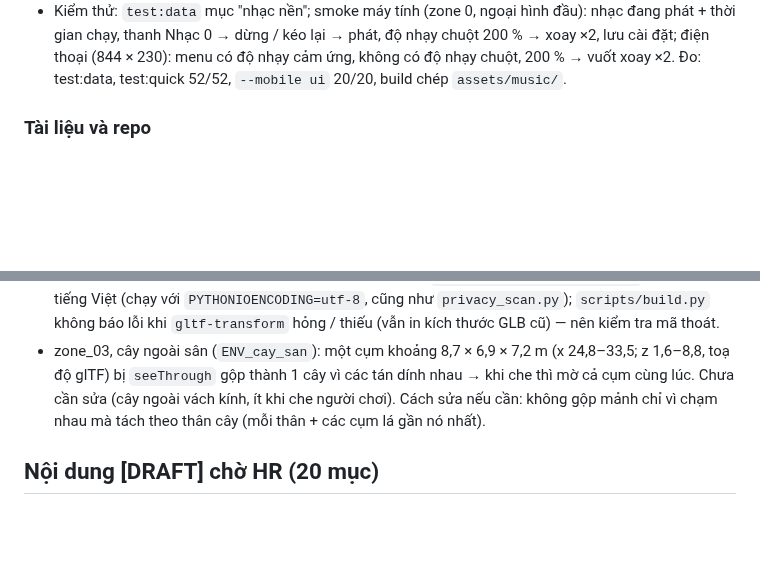
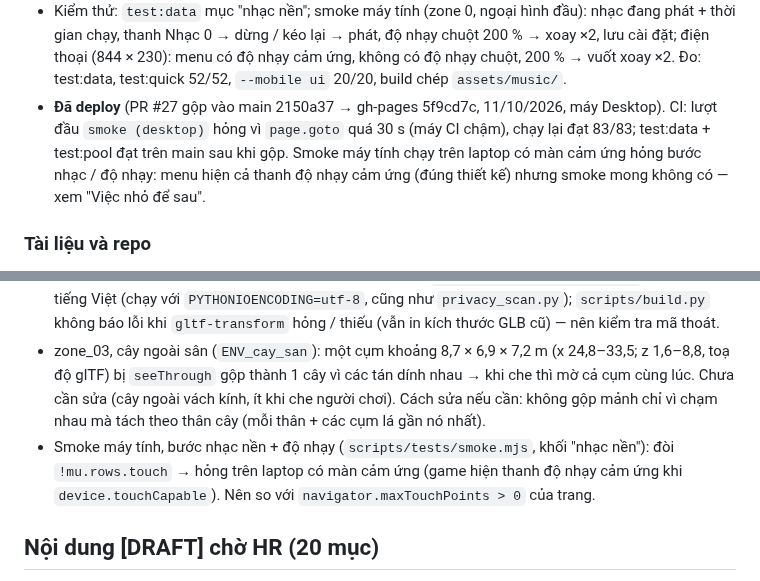
Before and after one commit to thanhdo257205/fville-onboard, a Markdown page: docs/PROGRESS.md, 2 parts joined by grey strips. GitHub-like rendering; blank space fills up the shorter version.

Commit message:
PROGRESS: deploy PR #27 (nhạc nền + độ nhạy) → gh-pages 5f9cd7c; ghi smoke hỏng trên laptop cảm ứng
Co-Authored-By: Claude Opus 5.5 <noreply@anthropic.com>

```diff
--- a/docs/PROGRESS.md
+++ b/docs/PROGRESS.md
@@ -1443,6 +1443,10 @@ Người dùng gửi bài "Piano Spiegel" (Oliver Siimon), lấy từ "Fantasy M
 - Kiểm thử: `test:data` mục "nhạc nền"; smoke máy tính (zone 0, ngoại hình đầu): nhạc đang phát + thời gian chạy, thanh Nhạc 0 →
   dừng / kéo lại → phát, độ nhạy chuột 200 % → xoay ×2, lưu cài đặt; điện thoại (844 × 230): menu có độ nhạy cảm ứng, không có độ
   nhạy chuột, 200 % → vuốt xoay ×2. Đo: test:data, test:quick 52/52, `--mobile ui` 20/20, build chép `assets/music/`.
+- **Đã deploy** (PR #27 gộp vào main 2150a37 → gh-pages 5f9cd7c, 11/10/2026, máy Desktop). CI: lượt đầu `smoke (desktop)` hỏng
+  vì `page.goto` quá 30 s (máy CI chậm), chạy lại đạt 83/83; test:data + test:pool đạt trên main sau khi gộp. Smoke máy tính chạy
+  trên laptop có màn cảm ứng hỏng bước nhạc / độ nhạy: menu hiện cả thanh độ nhạy cảm ứng (đúng thiết kế) nhưng smoke mong không
+  có — xem "Việc nhỏ để sau".
 
 ### Tài liệu và repo
 - `docs/CHECKLIST.md` (10/10/2026): bảng việc chung của nhóm — cách nhận / đánh dấu việc, quy tắc làm chung (nhánh riêng →
@@ -1523,6 +1527,8 @@ Bảng việc của cả nhóm (ai nhận gì, ưu tiên P1–P3): `docs/CHECKLI
   `seeThrough` gộp thành 1 cây vì các tán dính nhau → khi che thì mờ cả cụm cùng lúc. Chưa cần sửa (cây ngoài vách kính,
   ít khi che người chơi). Cách sửa nếu cần: không gộp mảnh chỉ vì chạm nhau mà tách theo thân cây (mỗi thân + các cụm lá
   gần nó nhất).
+- Smoke máy tính, bước nhạc nền + độ nhạy (`scripts/tests/smoke.mjs`, khối "nhạc nền"): đòi `!mu.rows.touch` → hỏng trên laptop
+  có màn cảm ứng (game hiện thanh độ nhạy cảm ứng khi `device.touchCapable`). Nên so với `navigator.maxTouchPoints > 0` của trang.
 
 ## Nội dung [DRAFT] chờ HR (20 mục)
 1. Tin nhắn đầu game (Ms. Nga, Tuyển dụng): xe số 2 đi Hòa Lạc, đón lúc 06:45, mã intern FV-2026 để đăng nhập App My FPT.
```
